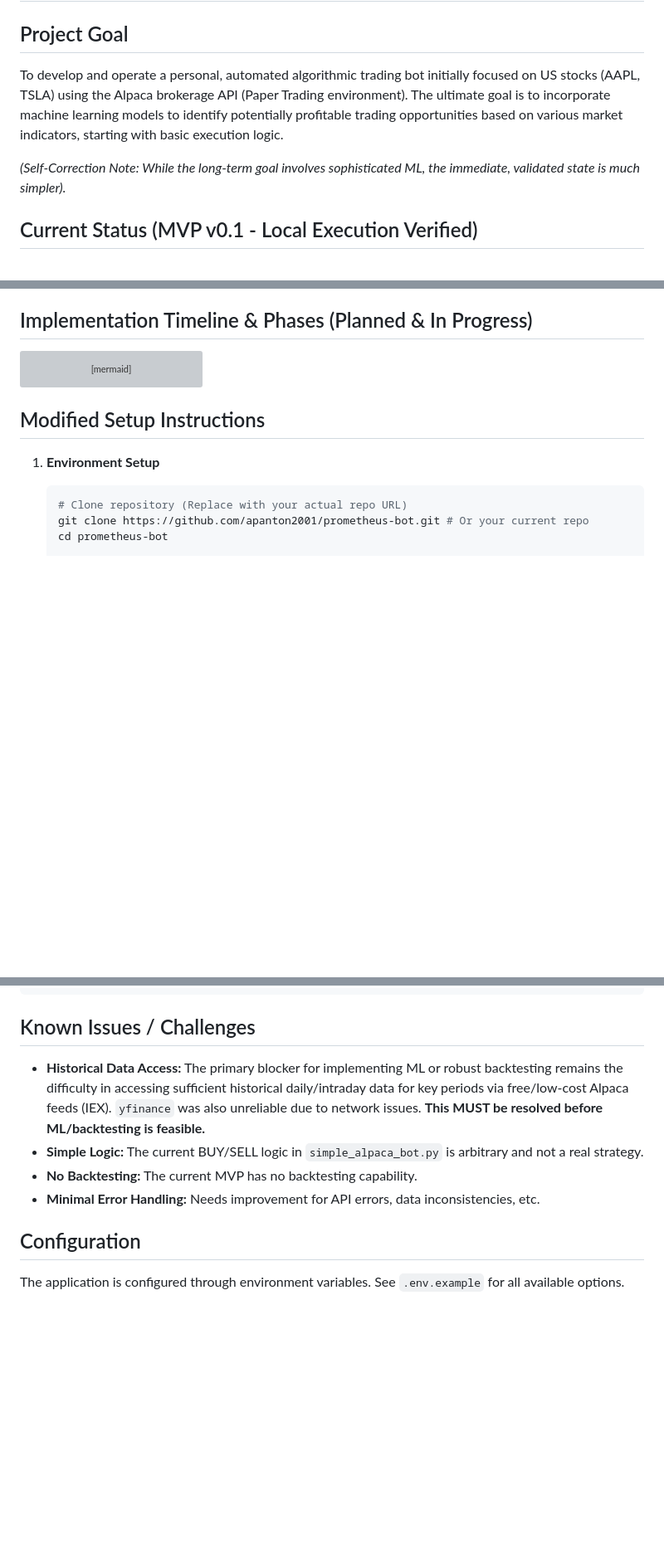
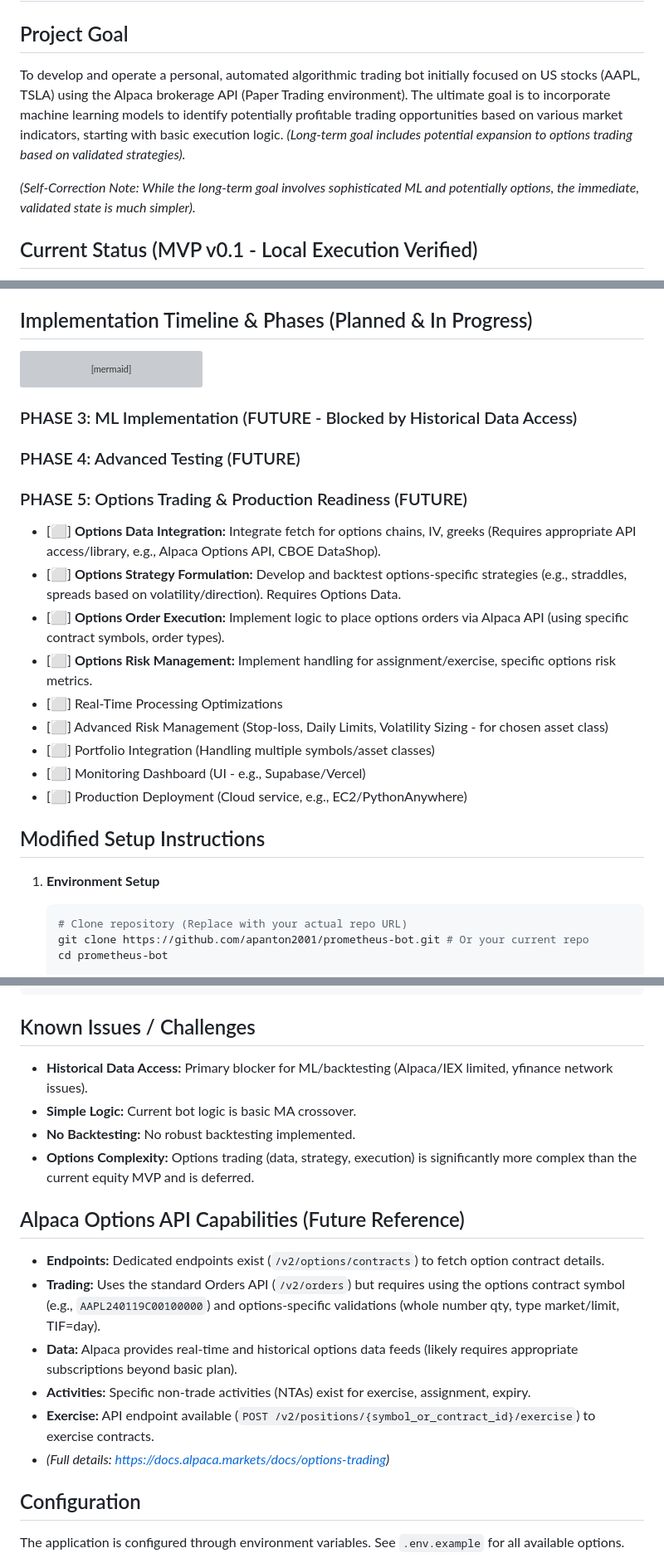
Before and after one commit to apanton2001/prometheus-bot, a Markdown page: README.md, 3 parts joined by grey strips. Shown: that part at 83% size. Rendered like a GitHub page; blank space fills up the shorter version; grey boxes are pictures that could not be loaded.

````diff
--- a/README.md
+++ b/README.md
@@ -2,9 +2,9 @@
 
 ## Project Goal
 
-To develop and operate a personal, automated algorithmic trading bot initially focused on US stocks (AAPL, TSLA) using the Alpaca brokerage API (Paper Trading environment). The ultimate goal is to incorporate machine learning models to identify potentially profitable trading opportunities based on various market indicators, starting with basic execution logic.
+To develop and operate a personal, automated algorithmic trading bot initially focused on US stocks (AAPL, TSLA) using the Alpaca brokerage API (Paper Trading environment). The ultimate goal is to incorporate machine learning models to identify potentially profitable trading opportunities based on various market indicators, starting with basic execution logic. *(Long-term goal includes potential expansion to options trading based on validated strategies).*
 
-*(Self-Correction Note: While the long-term goal involves sophisticated ML, the immediate, validated state is much simpler).*
+*(Self-Correction Note: While the long-term goal involves sophisticated ML and potentially options, the immediate, validated state is much simpler).*
 
 ## Current Status (MVP v0.1 - Local Execution Verified)
 
@@ -56,6 +56,21 @@ gantt
     Performance monitoring                  :planned, des16, 2025-02-19, 2025-03-03
     Refinement                              :planned, des17, 2025-02-19, 2025-03-03
 ```
+
+### PHASE 3: ML Implementation (FUTURE - Blocked by Historical Data Access)
+
+### PHASE 4: Advanced Testing (FUTURE)
+
+### PHASE 5: Options Trading & Production Readiness (FUTURE)
+*   [⬜] **Options Data Integration:** Integrate fetch for options chains, IV, greeks (Requires appropriate API access/library, e.g., Alpaca Options API, CBOE DataShop).
+*   [⬜] **Options Strategy Formulation:** Develop and backtest options-specific strategies (e.g., straddles, spreads based on volatility/direction). Requires Options Data.
+*   [⬜] **Options Order Execution:** Implement logic to place options orders via Alpaca API (using specific contract symbols, order types).
+*   [⬜] **Options Risk Management:** Implement handling for assignment/exercise, specific options risk metrics.
+*   [⬜] Real-Time Processing Optimizations
+*   [⬜] Advanced Risk Management (Stop-loss, Daily Limits, Volatility Sizing - for chosen asset class)
+*   [⬜] Portfolio Integration (Handling multiple symbols/asset classes)
+*   [⬜] Monitoring Dashboard (UI - e.g., Supabase/Vercel)
+*   [⬜] Production Deployment (Cloud service, e.g., EC2/PythonAnywhere)
 
 ## Modified Setup Instructions
 
@@ -142,10 +157,18 @@ prometheus-bot/
 
 ## Known Issues / Challenges
 
-*   **Historical Data Access:** The primary blocker for implementing ML or robust backtesting remains the difficulty in accessing sufficient historical daily/intraday data for key periods via free/low-cost Alpaca feeds (IEX). `yfinance` was also unreliable due to network issues. **This MUST be resolved before ML/backtesting is feasible.**
-*   **Simple Logic:** The current BUY/SELL logic in `simple_alpaca_bot.py` is arbitrary and not a real strategy.
-*   **No Backtesting:** The current MVP has no backtesting capability.
-*   **Minimal Error Handling:** Needs improvement for API errors, data inconsistencies, etc.
+*   **Historical Data Access:** Primary blocker for ML/backtesting (Alpaca/IEX limited, yfinance network issues).
+*   **Simple Logic:** Current bot logic is basic MA crossover.
+*   **No Backtesting:** No robust backtesting implemented.
+*   **Options Complexity:** Options trading (data, strategy, execution) is significantly more complex than the current equity MVP and is deferred.
+
+## Alpaca Options API Capabilities (Future Reference)
+*   **Endpoints:** Dedicated endpoints exist (`/v2/options/contracts`) to fetch option contract details.
+*   **Trading:** Uses the standard Orders API (`/v2/orders`) but requires using the options contract symbol (e.g., `AAPL240119C00100000`) and options-specific validations (whole number qty, type market/limit, TIF=day).
+*   **Data:** Alpaca provides real-time and historical options data feeds (likely requires appropriate subscriptions beyond basic plan).
+*   **Activities:** Specific non-trade activities (NTAs) exist for exercise, assignment, expiry.
+*   **Exercise:** API endpoint available (`POST /v2/positions/{symbol_or_contract_id}/exercise`) to exercise contracts.
+*   *(Full details: <https://docs.alpaca.markets/docs/options-trading>)*
 
 ## Configuration
 
````
